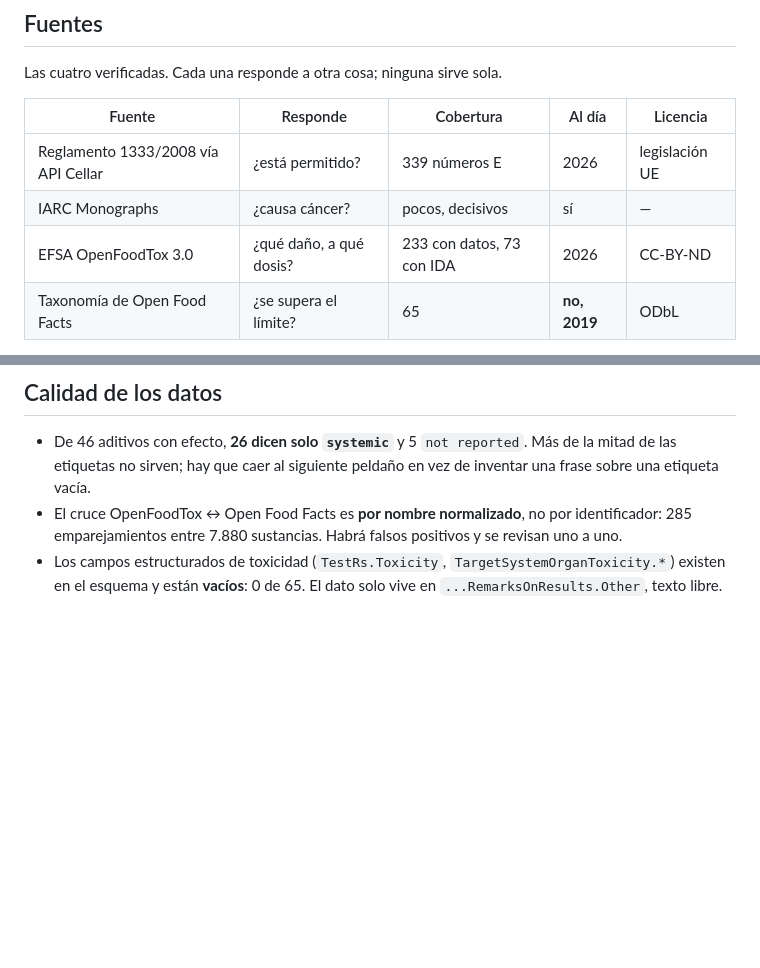
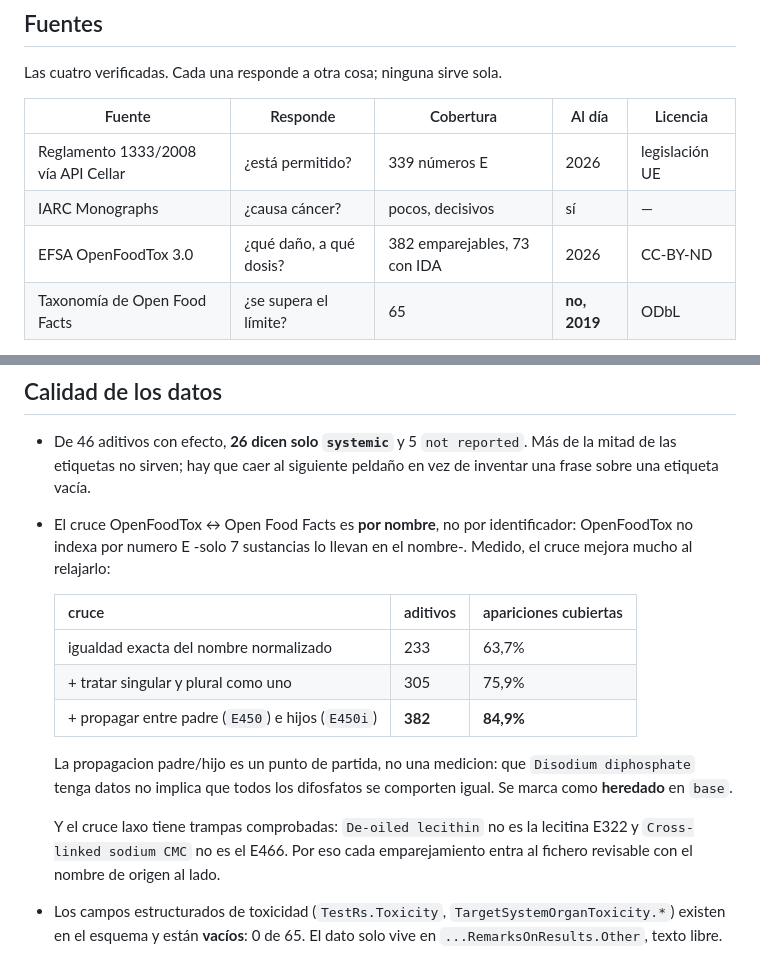
Before and after one commit to jmtt89/veskan, a Markdown page: tools/aditivos/ALGORITMO.md, 2 parts joined by grey strips. Drawn GitHub-style; blank space fills up the shorter version.

Commit message:
Corregir la cobertura de OpenFoodTox: 233 era mi cruce, no el limite
El cruce exigia igualdad exacta del nombre normalizado y perdia coincidencias
reales por una 's': `Pectin` existe y OFF la llama `Pectins`. Y no propagaba
entre el grupo `E450` y sus sales `E450i`, `E450iii`, que si estan.

  igualdad exacta                   233 aditivos   63,7% de apariciones
  + singular/plural                 305            75,9%
  + propagacion padre/hijo          382            84,9%

Con dos avisos que quedan escritos: la propagacion es punto de partida y se
marca como heredada, y el cruce laxo tiene trampas -`De-oiled lecithin` no es
el E322, `Cross-linked sodium CMC` no es el E466-.

Co-Authored-By: Claude Opus 5 (1M context) <noreply@anthropic.com>

```diff
--- a/tools/aditivos/ALGORITMO.md
+++ b/tools/aditivos/ALGORITMO.md
@@ -45,7 +45,7 @@ Las cuatro verificadas. Cada una responde a otra cosa; ninguna sirve sola.
 |---|---|---|---|---|
 | Reglamento 1333/2008 vía API Cellar | ¿está permitido? | 339 números E | 2026 | legislación UE |
 | IARC Monographs | ¿causa cáncer? | pocos, decisivos | sí | — |
-| EFSA OpenFoodTox 3.0 | ¿qué daño, a qué dosis? | 233 con datos, 73 con IDA | 2026 | CC-BY-ND |
+| EFSA OpenFoodTox 3.0 | ¿qué daño, a qué dosis? | 382 emparejables, 73 con IDA | 2026 | CC-BY-ND |
 | Taxonomía de Open Food Facts | ¿se supera el límite? | 65 | **no, 2019** | ODbL |
 
 Sobre la CC-BY-ND: prohíbe **republicar su tabla**, no usar los hechos. Se
@@ -137,9 +137,23 @@ Por eso los 46 se revisan **a mano** y la lectura queda escrita en `base`.
 - De 46 aditivos con efecto, **26 dicen solo `systemic`** y 5 `not reported`.
   Más de la mitad de las etiquetas no sirven; hay que caer al siguiente peldaño
   en vez de inventar una frase sobre una etiqueta vacía.
-- El cruce OpenFoodTox ↔ Open Food Facts es **por nombre normalizado**, no por
-  identificador: 285 emparejamientos entre 7.880 sustancias. Habrá falsos
-  positivos y se revisan uno a uno.
+- El cruce OpenFoodTox ↔ Open Food Facts es **por nombre**, no por
+  identificador: OpenFoodTox no indexa por numero E -solo 7 sustancias lo
+  llevan en el nombre-. Medido, el cruce mejora mucho al relajarlo:
+
+  | cruce | aditivos | apariciones cubiertas |
+  |---|---|---|
+  | igualdad exacta del nombre normalizado | 233 | 63,7% |
+  | + tratar singular y plural como uno | 305 | 75,9% |
+  | + propagar entre padre (`E450`) e hijos (`E450i`) | **382** | **84,9%** |
+
+  La propagacion padre/hijo es un punto de partida, no una medicion: que
+  `Disodium diphosphate` tenga datos no implica que todos los difosfatos se
+  comporten igual. Se marca como **heredado** en `base`.
+
+  Y el cruce laxo tiene trampas comprobadas: `De-oiled lecithin` no es la
+  lecitina E322 y `Cross-linked sodium CMC` no es el E466. Por eso cada
+  emparejamiento entra al fichero revisable con el nombre de origen al lado.
 - Los campos estructurados de toxicidad (`TestRs.Toxicity`,
   `TargetSystemOrganToxicity.*`) existen en el esquema y están **vacíos**: 0 de
   65. El dato solo vive en `...RemarksOnResults.Other`, texto libre.
```
